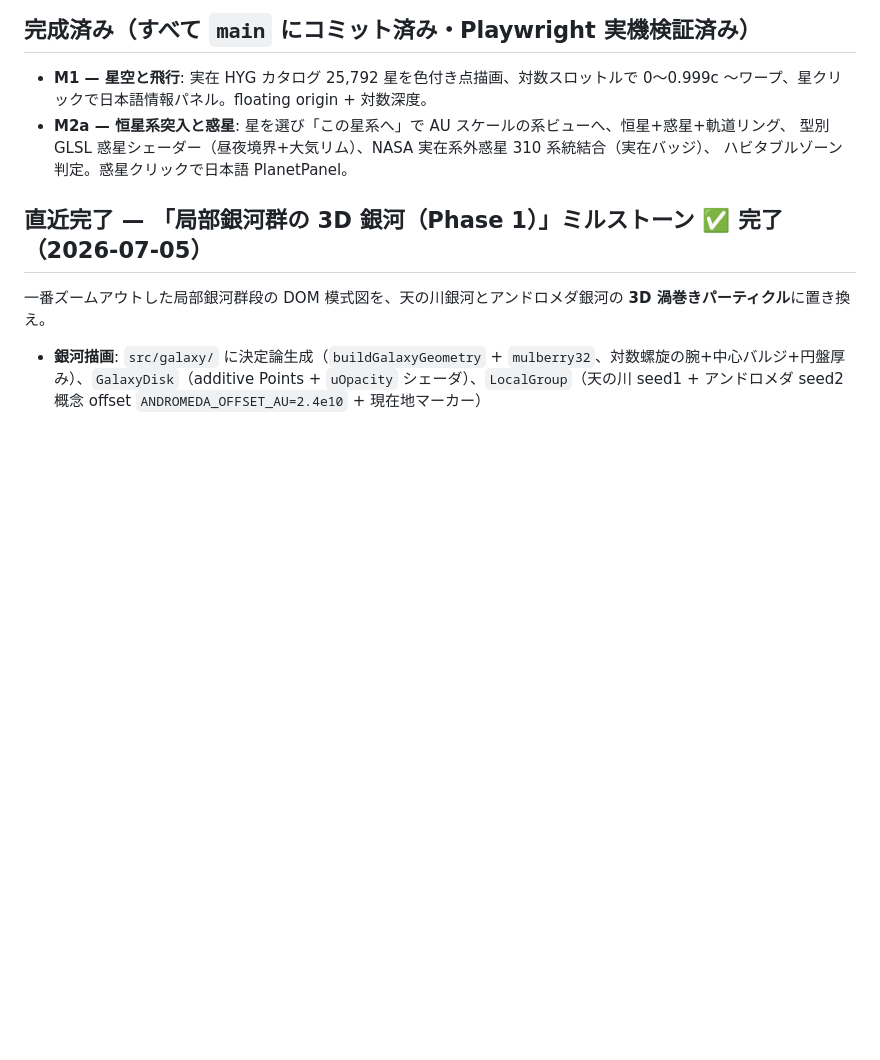
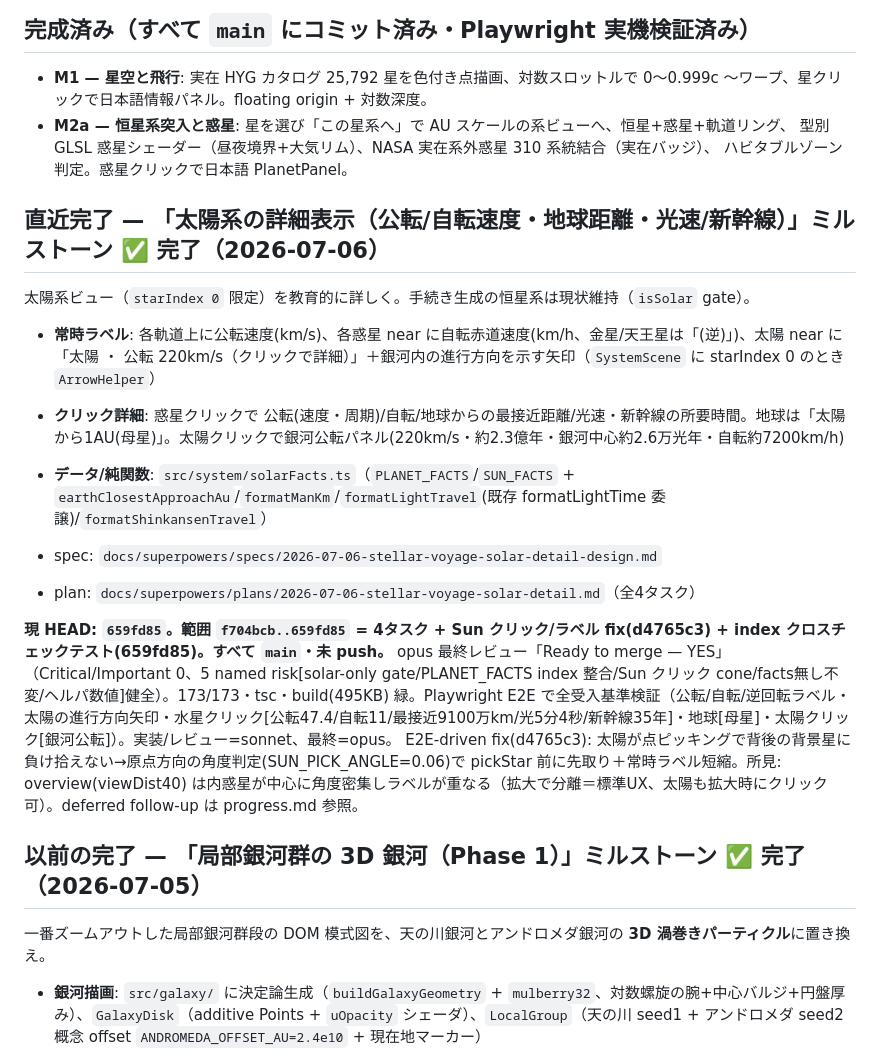
Before and after one commit to tokiyoshi0410-wq/stellar-voyage, a Markdown page: SESSION_HANDOFF.md, the part around the change. GitHub-like rendering; blank space fills up the shorter version.

Commit message:
docs: mark Solar System Detail milestone complete in handoff
Co-Authored-By: Claude Opus 4.8 (1M context) <noreply@anthropic.com>

```diff
--- a/SESSION_HANDOFF.md
+++ b/SESSION_HANDOFF.md
@@ -17,7 +17,21 @@
   型別 GLSL 惑星シェーダー（昼夜境界+大気リム）、NASA 実在系外惑星 310 系統結合（実在バッジ）、
   ハビタブルゾーン判定。惑星クリックで日本語 PlanetPanel。
 
-## 直近完了 — 「局部銀河群の 3D 銀河（Phase 1）」ミルストーン ✅ 完了（2026-07-05）
+## 直近完了 — 「太陽系の詳細表示（公転/自転速度・地球距離・光速/新幹線）」ミルストーン ✅ 完了（2026-07-06）
+
+太陽系ビュー（`starIndex 0` 限定）を教育的に詳しく。手続き生成の恒星系は現状維持（`isSolar` gate）。
+- **常時ラベル**: 各軌道上に公転速度(km/s)、各惑星 near に自転赤道速度(km/h、金星/天王星は「(逆)」)、太陽 near に「太陽 ・ 公転 220km/s（クリックで詳細）」＋銀河内の進行方向を示す矢印（`SystemScene` に starIndex 0 のとき `ArrowHelper`）
+- **クリック詳細**: 惑星クリックで 公転(速度・周期)/自転/地球からの最接近距離/光速・新幹線の所要時間。地球は「太陽から1AU(母星)」。太陽クリックで銀河公転パネル(220km/s・約2.3億年・銀河中心約2.6万光年・自転約7200km/h)
+- **データ/純関数**: `src/system/solarFacts.ts`（`PLANET_FACTS`/`SUN_FACTS` + `earthClosestApproachAu`/`formatManKm`/`formatLightTravel`(既存 formatLightTime 委譲)/`formatShinkansenTravel`）
+
+- spec: `docs/superpowers/specs/2026-07-06-stellar-voyage-solar-detail-design.md`
+- plan: `docs/superpowers/plans/2026-07-06-stellar-voyage-solar-detail.md`（全4タスク）
+
+**現 HEAD: `659fd85`。範囲 `f704bcb..659fd85` = 4タスク + Sun クリック/ラベル fix(d4765c3) + index クロスチェックテスト(659fd85)。すべて `main`・未 push。**
+opus 最終レビュー「Ready to merge — YES」（Critical/Important 0、5 named risk[solar-only gate/PLANET_FACTS index 整合/Sun クリック cone/facts無し不変/ヘルパ数値]健全）。173/173・tsc・build(495KB) 緑。Playwright E2E で全受入基準検証（公転/自転/逆回転ラベル・太陽の進行方向矢印・水星クリック[公転47.4/自転11/最接近9100万km/光5分4秒/新幹線35年]・地球[母星]・太陽クリック[銀河公転]）。実装/レビュー=sonnet、最終=opus。
+E2E-driven fix(d4765c3): 太陽が点ピッキングで背後の背景星に負け拾えない→原点方向の角度判定(SUN_PICK_ANGLE=0.06)で pickStar 前に先取り＋常時ラベル短縮。所見: overview(viewDist40) は内惑星が中心に角度密集しラベルが重なる（拡大で分離＝標準UX、太陽も拡大時にクリック可）。deferred follow-up は progress.md 参照。
+
+## 以前の完了 — 「局部銀河群の 3D 銀河（Phase 1）」ミルストーン ✅ 完了（2026-07-05）
 
 一番ズームアウトした局部銀河群段の DOM 模式図を、天の川銀河とアンドロメダ銀河の **3D 渦巻きパーティクル**に置き換え。
 - **銀河描画**: `src/galaxy/` に決定論生成（`buildGalaxyGeometry` + `mulberry32`、対数螺旋の腕+中心バルジ+円盤厚み）、`GalaxyDisk`（additive Points + `uOpacity` シェーダ）、`LocalGroup`（天の川 seed1 + アンドロメダ seed2 概念 offset `ANDROMEDA_OFFSET_AU=2.4e10` + 現在地マーカー）
```
